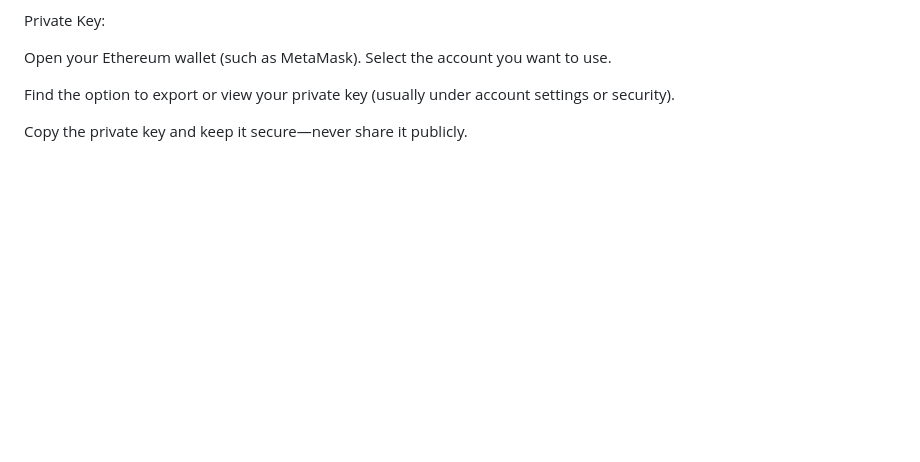
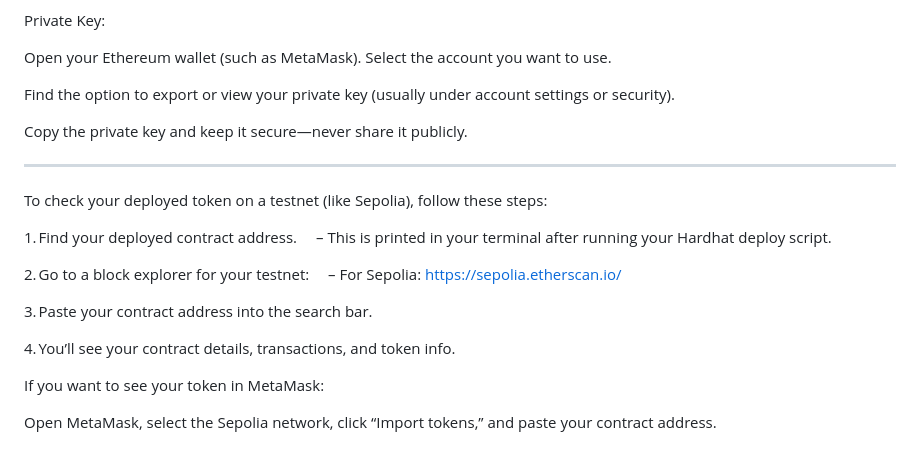
Before and after one commit to davidsimilarweb/similarcoin, a Markdown page: similar_coin_contracts/README.MD, the part around the change. GitHub-like rendering; blank space fills up the shorter version.

Commit message:
Update the readme for checking deployed token

```diff
--- a/similar_coin_contracts/README.MD
+++ b/similar_coin_contracts/README.MD
@@ -165,3 +165,20 @@ Select the account you want to use.
 Find the option to export or view your private key (usually under account settings or security).
 
 Copy the private key and keep it secure—never share it publicly.
+
+----
+To check your deployed token on a testnet (like Sepolia), follow these steps:
+
+1. Find your deployed contract address.
+ – This is printed in your terminal after running your Hardhat deploy script.
+
+2. Go to a block explorer for your testnet:
+ – For Sepolia: https://sepolia.etherscan.io/
+
+3. Paste your contract address into the search bar.
+
+4. You’ll see your contract details, transactions, and token info.
+
+If you want to see your token in MetaMask:
+
+Open MetaMask, select the Sepolia network, click “Import tokens,” and paste your contract address.
```
